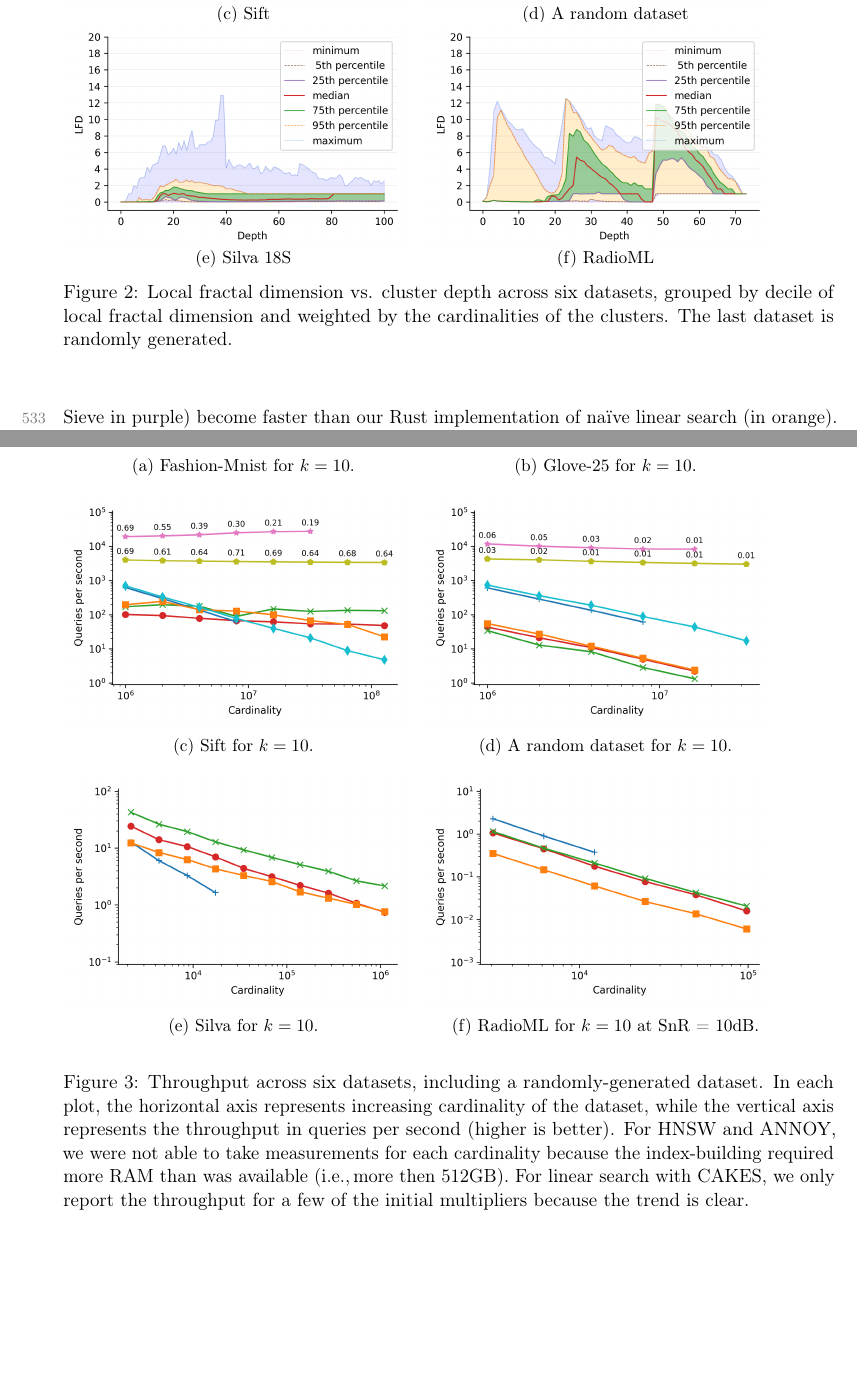
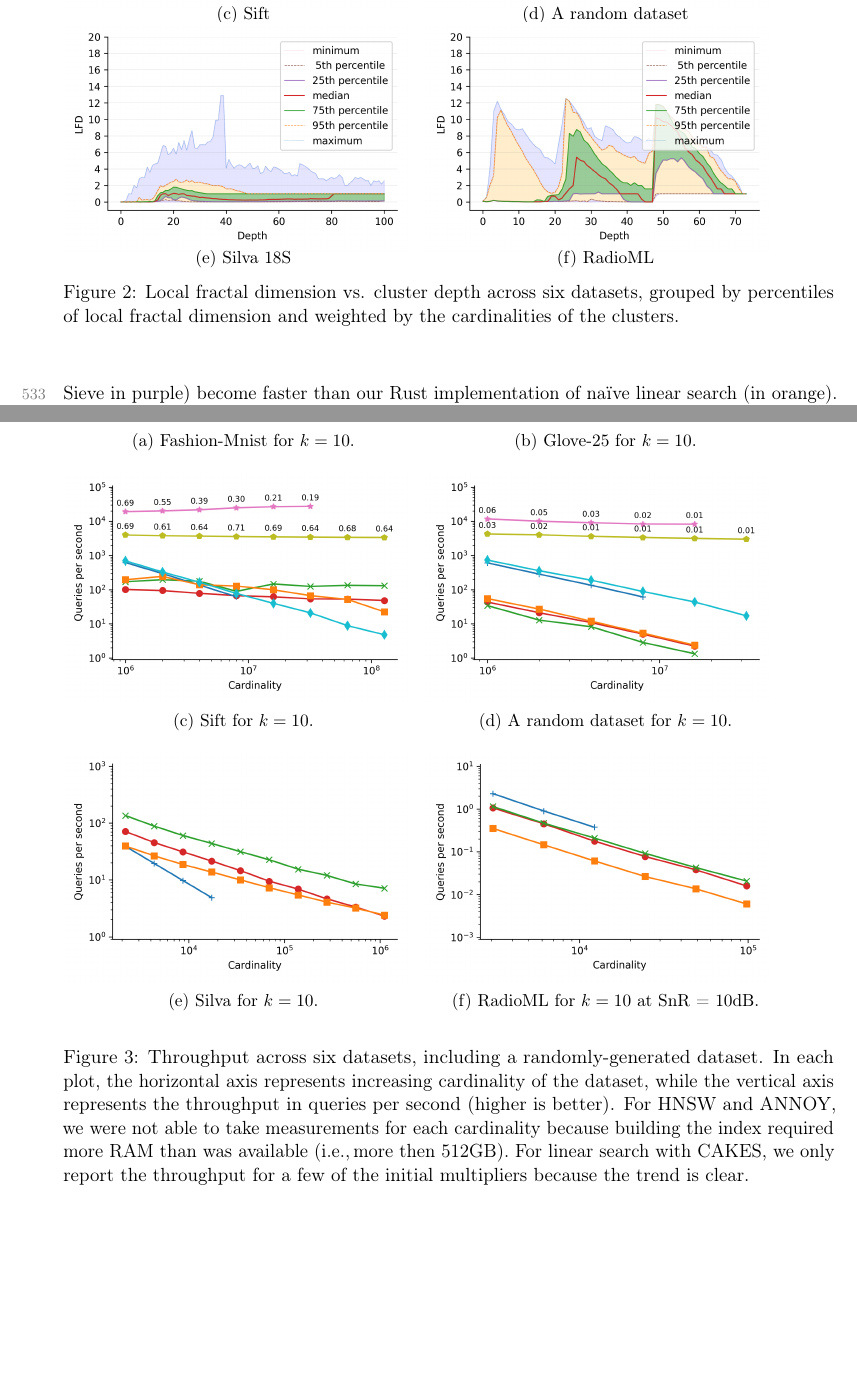
Before and after one commit to URI-ABD/cakes-paper, a LaTeX paper (paper.tex, which reads sections/4-results.tex): two parts of pages 17 and 19 of 24, joined at a grey line, cut so that both start at the same text, the shorter picture padded with empty space. Compiled offline with pdfLaTeX.

Commit message:
better plots

```diff
--- a/sections/4-results.tex
+++ b/sections/4-results.tex
@@ -85,8 +85,7 @@ The median LFD follows a similar pattern of peaks and troughs, fluctuating betwe
         \subcaption{RadioML}
         \label{fig:results:radioml-lfd}
     \end{subfigure}%
-    \caption{Local fractal dimension vs. cluster depth across six datasets, grouped by decile of local fractal dimension and weighted by the cardinalities of the clusters.
-    The last dataset is randomly generated.}
+    \caption{Local fractal dimension vs. cluster depth across six datasets, grouped by percentiles of local fractal dimension and weighted by the cardinalities of the clusters.}
     \label{fig:results:lfd-plots}
 \end{figure}
 
@@ -181,7 +180,7 @@ In particular, throughput of CAKES's algorithms is identical within three signif
     \end{subfigure}%
     \caption{Throughput across six datasets, including a randomly-generated dataset.
     In each plot, the horizontal axis represents increasing cardinality of the dataset, while the vertical axis represents the throughput in queries per second (higher is better).
-    For HNSW and ANNOY, we were not able to take measurements for each cardinality because the index-building required more RAM than was available (i.e.,\,more then 512GB).
+    For HNSW and ANNOY, we were not able to take measurements for each cardinality because building the index required more RAM than was available (i.e.,\,more then 512GB).
     For linear search with CAKES, we only report the throughput for a few of the initial multipliers because the trend is clear.}
     \label{fig:results:scaling-plots}
 \end{figure}
```
Also changed, not shown: plots/fashion-mnist_KnnBreadthFirst_100_distance_counts.png (added), plots/fashion-mnist_KnnBreadthFirst_10_distance_counts.png (added), plots/fashion-mnist_KnnDepthFirst_100_distance_counts.png (added), plots/fashion-mnist_KnnDepthFirst_10_distance_counts.png (added), plots/fashion-mnist_KnnLinear_100_distance_counts.png (added), plots/fashion-mnist_KnnLinear_10_distance_counts.png (added), plots/fashion-mnist_KnnRepeatedRnn_100_distance_counts.png (added), plots/fashion-mnist_KnnRepeatedRnn_10_distance_counts.png (added), plots/silva-SSU-Ref_Ball_100_throughput.png, plots/silva-SSU-Ref_Ball_10_throughput.png, plots/silva-SSU-Ref_PermutedBall_100_throughput.png, plots/silva-SSU-Ref_PermutedBall_10_throughput.png.
